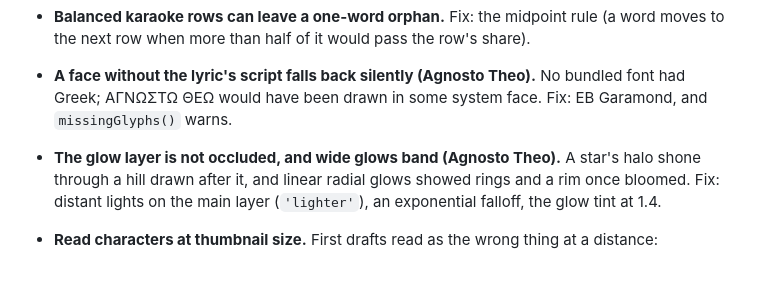
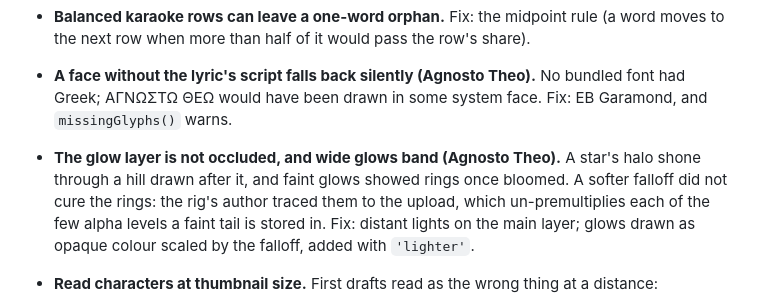
Before and after one commit to ghywel/ai-storyboard, a Markdown page: LESSONS.md, the part around the change. Drawn GitHub-style; blank space fills up the shorter version.

Commit message:
The glow banding's real cause: un-premultiplied alpha levels, not the gradient's shape
Co-Authored-By: Claude Opus 5.5 <noreply@anthropic.com>

```diff
--- a/LESSONS.md
+++ b/LESSONS.md
@@ -96,8 +96,9 @@ marked **(Agnosto Theo)** come from the second film, made on a 16 GB Intel i9 Ma
 - **A face without the lyric's script falls back silently (Agnosto Theo).** No bundled font had Greek; ΑΓΝΩΣΤΩ ΘΕΩ
   would have been drawn in some system face. Fix: EB Garamond, and `missingGlyphs()` warns.
 - **The glow layer is not occluded, and wide glows band (Agnosto Theo).** A star's halo shone through a hill drawn
-  after it, and linear radial glows showed rings and a rim once bloomed. Fix: distant lights on the main layer
-  (`'lighter'`), an exponential falloff, the glow tint at 1.4.
+  after it, and faint glows showed rings once bloomed. A softer falloff did not cure the rings: the rig's author
+  traced them to the upload, which un-premultiplies each of the few alpha levels a faint tail is stored in. Fix:
+  distant lights on the main layer; glows drawn as opaque colour scaled by the falloff, added with `'lighter'`.
 - **Read characters at thumbnail size.** First drafts read as the wrong thing at a distance:
   - a disc with a hole read as an eyeball;
   - a canoe as a table;
```
Also changed, not shown: DIRECTION.md (+4 -3 lines).
